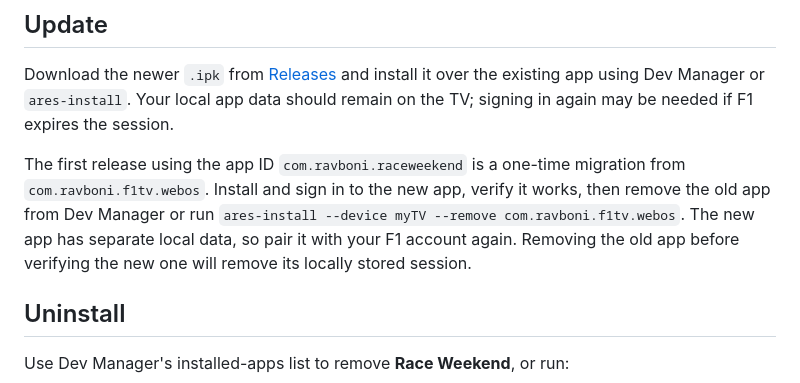
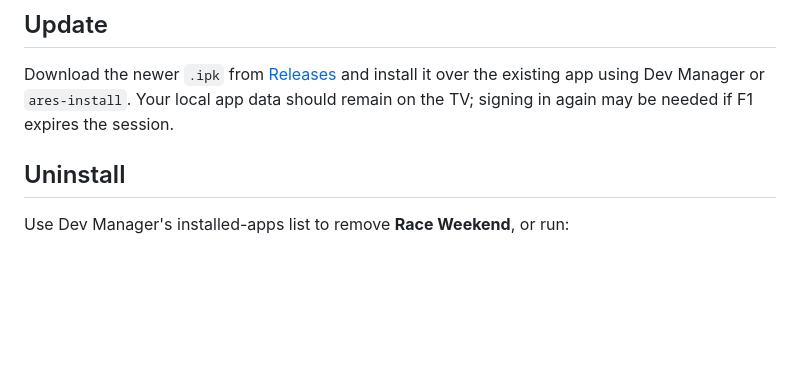
Before and after one commit to Ravboni/race-weekend, a Markdown page: docs/INSTALL.md, the part around the change. GitHub-like rendering; blank space fills up the shorter version.

```diff
--- a/docs/INSTALL.md
+++ b/docs/INSTALL.md
@@ -65,7 +65,6 @@ Open Race Weekend on the television. Follow its pairing instructions using a pho
 
 Download the newer `.ipk` from [Releases](https://github.com/Ravboni/race-weekend/releases/latest) and install it over the existing app using Dev Manager or `ares-install`. Your local app data should remain on the TV; signing in again may be needed if F1 expires the session.
 
-The first release using the app ID `com.ravboni.raceweekend` is a one-time migration from `com.ravboni.f1tv.webos`. Install and sign in to the new app, verify it works, then remove the old app from Dev Manager or run `ares-install --device myTV --remove com.ravboni.f1tv.webos`. The new app has separate local data, so pair it with your F1 account again. Removing the old app before verifying the new one will remove its locally stored session.
 
 ## Uninstall
 
```
